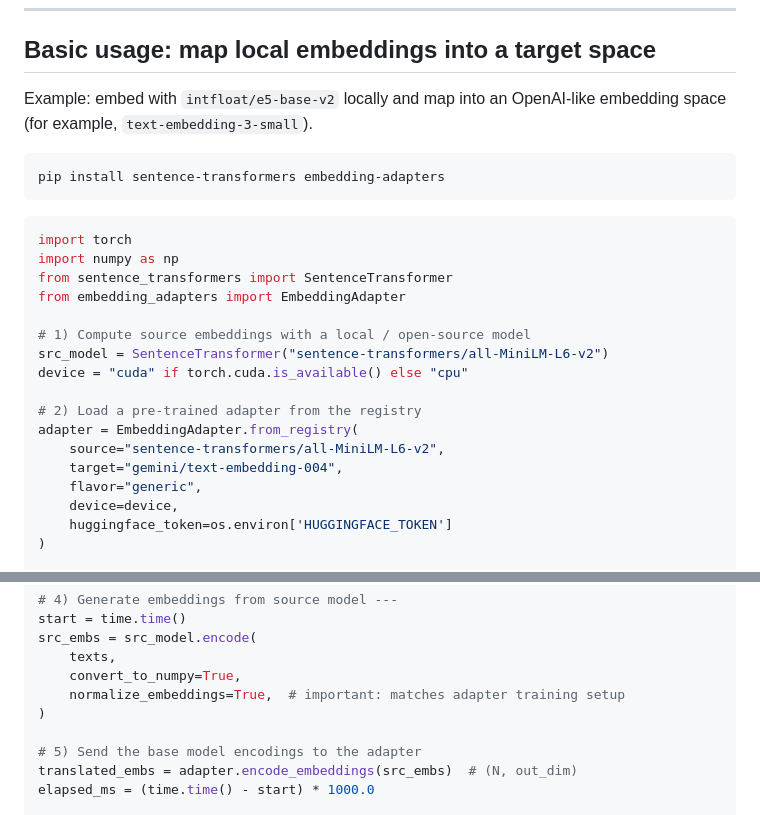
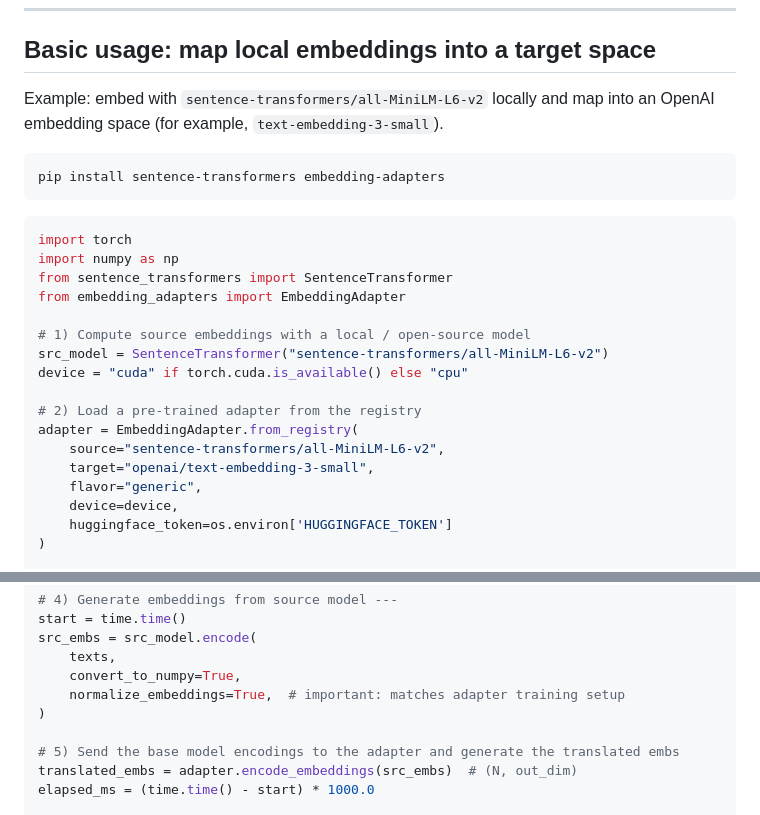
Before and after one commit to PotentiallyARobot/EmbeddingAdapters, a Markdown page: README.md, 2 parts joined by grey strips. GitHub-like rendering.

````diff
--- a/README.md
+++ b/README.md
@@ -122,7 +122,7 @@ Some adapters and source models may require a Hugging Face token:
 
 ## Basic usage: map local embeddings into a target space
 
-Example: embed with `intfloat/e5-base-v2` locally and map into an OpenAI-like embedding space (for example, `text-embedding-3-small`).
+Example: embed with `sentence-transformers/all-MiniLM-L6-v2` locally and map into an OpenAI embedding space (for example, `text-embedding-3-small`).
 ```bash
 pip install sentence-transformers embedding-adapters
 ```
@@ -139,7 +139,7 @@ device = "cuda" if torch.cuda.is_available() else "cpu"
 # 2) Load a pre-trained adapter from the registry
 adapter = EmbeddingAdapter.from_registry(
     source="sentence-transformers/all-MiniLM-L6-v2",
-    target="gemini/text-embedding-004",
+    target="openai/text-embedding-3-small",
     flavor="generic",
     device=device,
     huggingface_token=os.environ['HUGGINGFACE_TOKEN']
@@ -159,7 +159,7 @@ src_embs = src_model.encode(
     normalize_embeddings=True,  # important: matches adapter training setup
 )
 
-# 5) Send the base model encodings to the adapter
+# 5) Send the base model encodings to the adapter and generate the translated embs
 translated_embs = adapter.encode_embeddings(src_embs)  # (N, out_dim)
 elapsed_ms = (time.time() - start) * 1000.0
 
````
